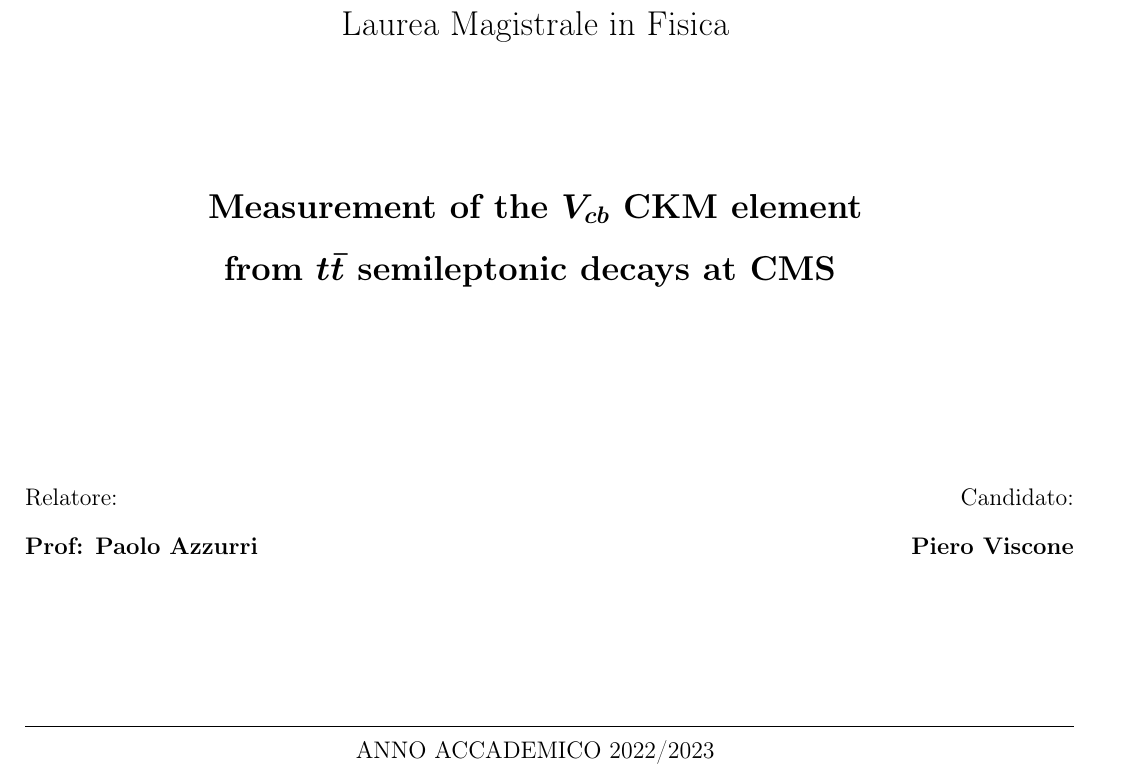
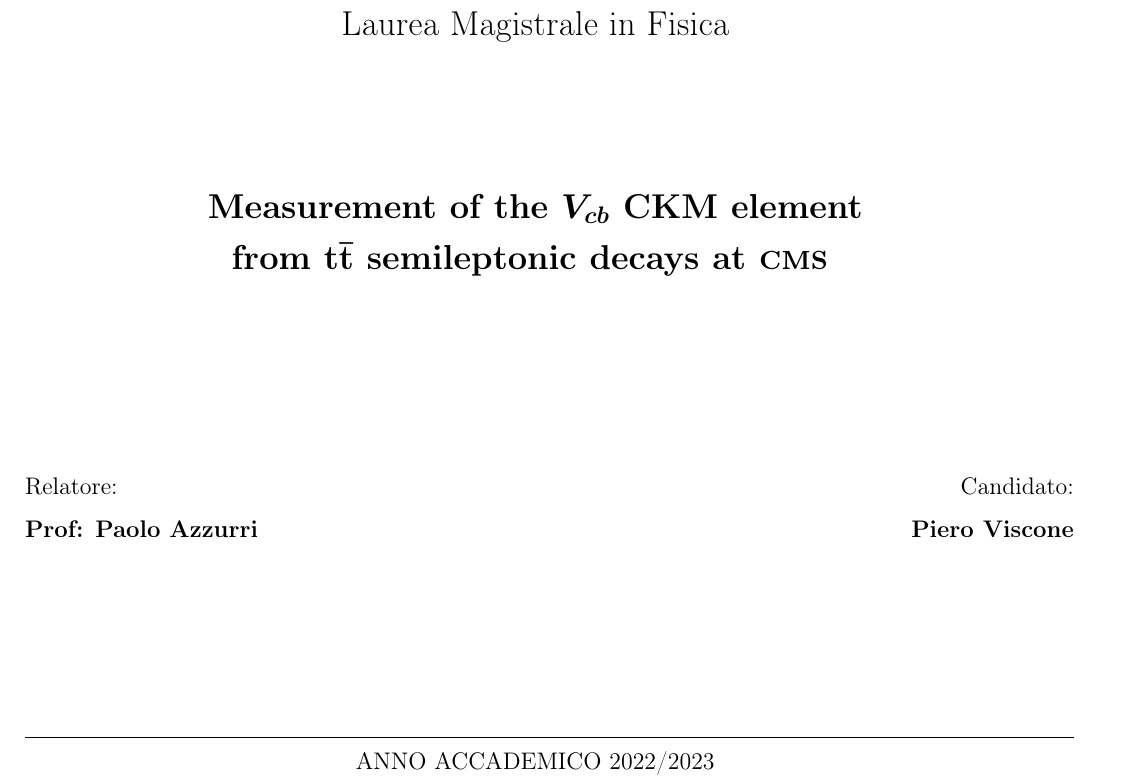
Before and after one commit to pviscone/master_thesis, a LaTeX thesis (thesis.tex, which reads sections/Frontespizio.tex, settings/macros_CMS_TDR.tex, settings/macros_user.tex): part of page 1 of 6, cut so that both start at the same text. Compiled offline with pdfLaTeX.

Commit message:
titlepage reforematted

```diff
--- a/sections/Frontespizio.tex
+++ b/sections/Frontespizio.tex
@@ -19,7 +20,7 @@
 
 \vspace{15mm}
 \begin{center}
-    {\LARGE{\textbf{Measurement of the $V_{cb}$ CKM element}\\ \vspace{5mm} \textbf{from $t\bar{t}$ semileptonic decays at CMS} }}
+    {\LARGE{\textbf{Measurement of the $V_{cb}$ \CKM element}\\ \vspace{3mm} \textbf{from \PQt \PAQt semileptonic decays at \CMS} }}
 
     % Se il titolo è abbastanza corto da stare su una riga, si può usare
 
@@ -28,15 +29,15 @@
 \vspace{30mm}
 
 \begin{minipage}[t]{0.47\textwidth}
-	{\large{Relatore:}{\normalsize\vspace{3mm}
+	{\large{Relatore:}{\normalsize\vspace{2mm}
 	\\ \large{\textbf{Prof: Paolo Azzurri}} \normalsize}}
 \end{minipage}
 \hfill
 \begin{minipage}[t]{0.47\textwidth}\raggedleft
-	{\large{Candidato:}{\normalsize\vspace{3mm} \\ \large{\textbf{Piero Viscone}}}}
+	{\large{Candidato:}{\normalsize\vspace{2mm} \\ \large{\textbf{Piero Viscone}}}}
 \end{minipage}
 
-\vspace{30mm}
+\vspace{35mm}
 \hrulefill
 \\\centering{\large{ANNO ACCADEMICO 2022/2023}}
 
--- a/settings/macros_CMS_TDR.tex
+++ b/settings/macros_CMS_TDR.tex
@@ -42,6 +42,7 @@
 \newcommand{\MCATNLO} {\textsc{mc@nlo}\xspace}
 \newcommand{\MGvATNLO}{\MADGRAPH{}5\_a\MCATNLO}
 \newcommand{\POWHEG} {{\textsc{powheg}}\xspace}
+\newcommand{\CMS} {{\textsc{cms}}\xspace}
 %\newcommand{\TAUOLA} {\textsc{tauola}\xspace}
 \newcommand{\DeepTau} {{\textsc{DeepTau}}\xspace}
 \newcommand{\DeepCSV} {{\textsc{DeepCSV}}\xspace}
--- a/settings/macros_user.tex
+++ b/settings/macros_user.tex
@@ -32,6 +32,7 @@
 \newcommand{\thetaW} {{\ensuremath{\theta_\mathrm{W}}}\xspace} % Weinberg mixing angle
 \newcommand{\thetaC} {{\ensuremath{\theta_\mathrm{C}}}\xspace} % Cabibbo mixing angle
 \newcommand{\VCKM}   {\ensuremath{V_\mathrm{CKM}}\xspace} % CKM matrix
+\newcommand{\CKM}   {\ensuremath{\mathrm{CKM}}\xspace}
 \newcommand{\GF}     {\ensuremath{G_\mathrm{F}}\xspace} % Fermi constant
 \newcommand{\MW}     {\ensuremath{M_{\PW}}\xspace} % W boson mass
 \newcommand{\MZ}     {\ensuremath{M_{\PZ}}\xspace} % Z boson mass
```
Also changed, not shown: sections/chap01-introduction.tex (+0 -6 lines), sections/Frontespizio.tex (1 more changed lines).
